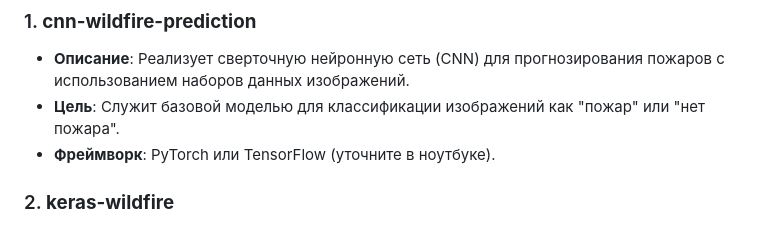
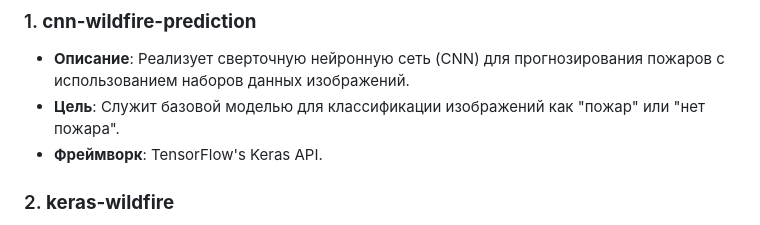
Before and after one commit to AndreyKotelnikov/MFTI_Hackathon_Fire_Guard, a Markdown page: README.md, the part around the change. Drawn GitHub-style.

```diff
--- a/README.md
+++ b/README.md
@@ -12,7 +12,7 @@ FireGuard — это комплексная система, предназнач
 ### 1. **cnn-wildfire-prediction**
 - **Описание**: Реализует сверточную нейронную сеть (CNN) для прогнозирования пожаров с использованием наборов данных изображений.
 - **Цель**: Служит базовой моделью для классификации изображений как "пожар" или "нет пожара".
-- **Фреймворк**: PyTorch или TensorFlow (уточните в ноутбуке).
+- **Фреймворк**: TensorFlow's Keras API.
 
 ### 2. **keras-wildfire**
 - **Описание**: Использует Keras для обучения и оценки модели обнаружения пожаров.
```
